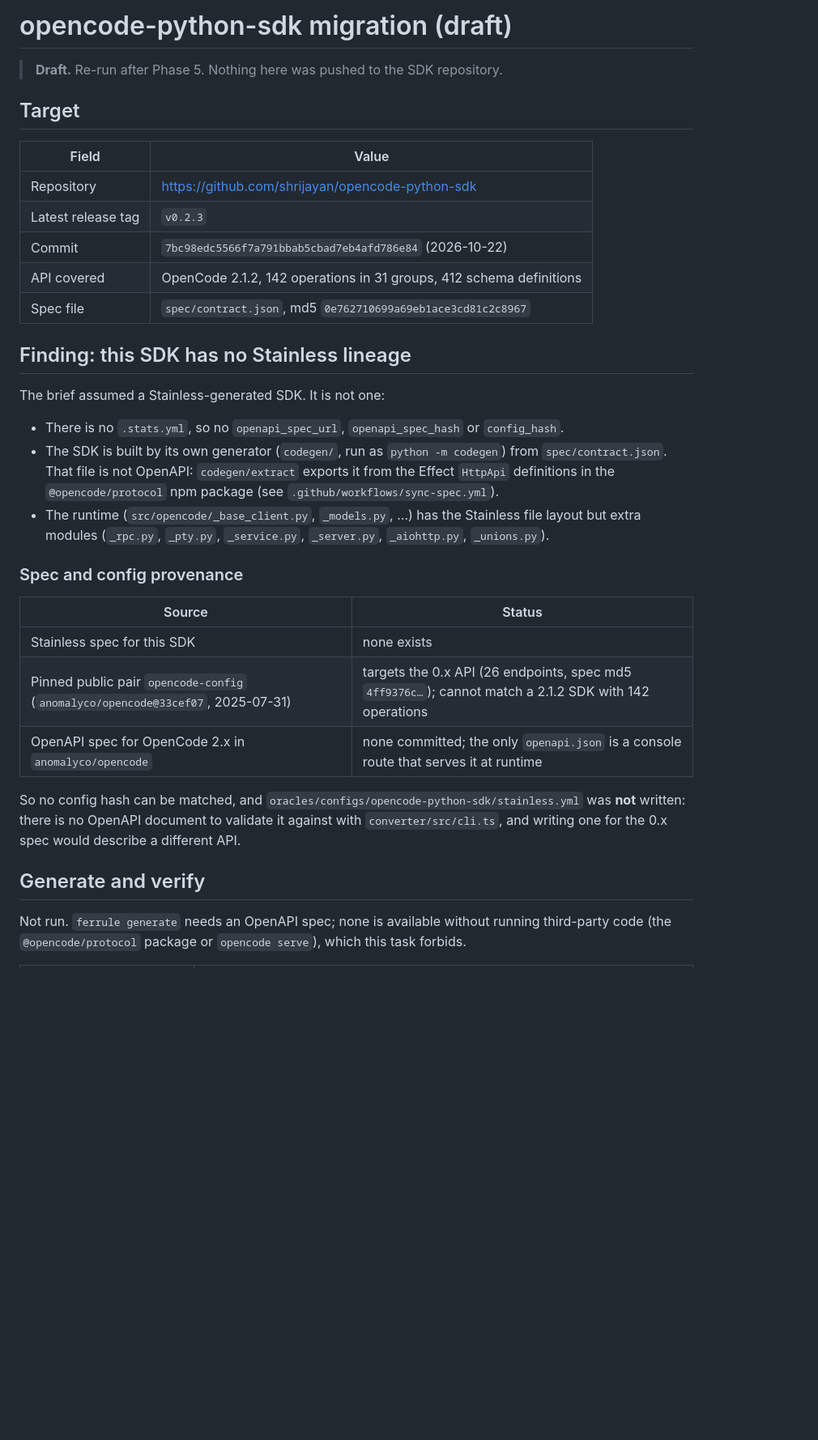
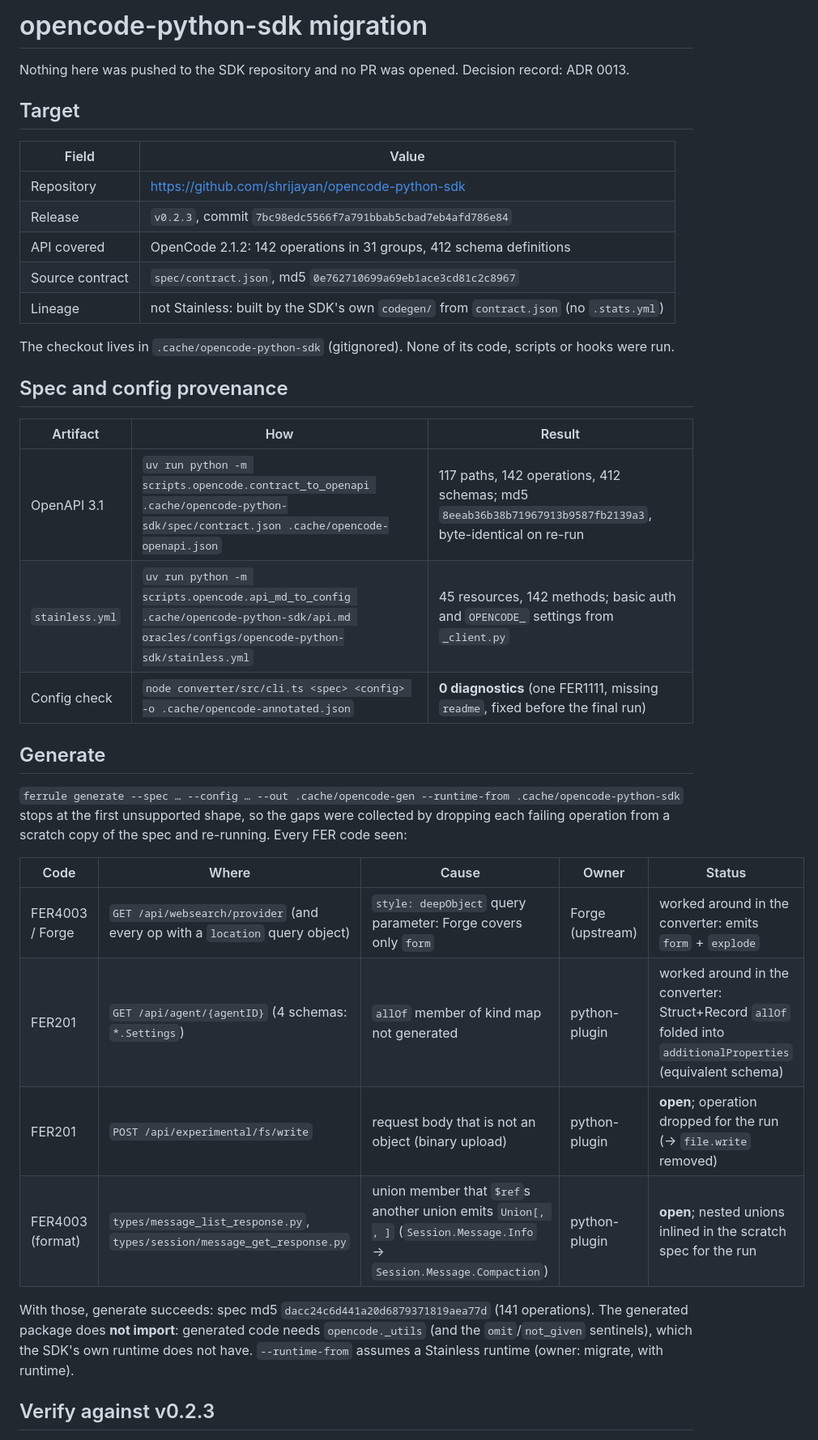
Before and after one commit to shrijayan/ferrule, a Markdown page: docs/opencode-migration.md, the part around one of its changes. Shown at 81% size. Rendered like a GitHub page; blank space fills up the shorter version.

Commit message:
docs: record the opencode generate and verify results
Signed-off-by: Shrijayan <81805145+shrijayan@users.noreply.github.com>

```diff
--- a/docs/opencode-migration.md
+++ b/docs/opencode-migration.md
@@ -1,43 +1,45 @@
-# opencode-python-sdk migration (draft)
+# opencode-python-sdk migration
 
-> **Draft.** Re-run after Phase 5. Nothing here was pushed to the SDK repository.
+Nothing here was pushed to the SDK repository and no PR was opened. Decision record: ADR 0013.
 
 ## Target
 
 | Field | Value |
 | --- | --- |
 | Repository | <https://github.com/shrijayan/opencode-python-sdk> |
-| Latest release tag | `v0.2.3` |
-| Commit | `7bc98edc5566f7a791bbab5cbad7eb4afd786e84` (2026-10-22) |
-| API covered | OpenCode 2.1.2, 142 operations in 31 groups, 412 schema definitions |
-| Spec file | `spec/contract.json`, md5 `0e762710699a69eb1ace3cd81c2c8967` |
+| Release | `v0.2.3`, commit `7bc98edc5566f7a791bbab5cbad7eb4afd786e84` |
+| API covered | OpenCode 2.1.2: 142 operations in 31 groups, 412 schema definitions |
+| Source contract | `spec/contract.json`, md5 `0e762710699a69eb1ace3cd81c2c8967` |
+| Lineage | not Stainless: built by the SDK's own `codegen/` from `contract.json` (no `.stats.yml`) |
 
-## Finding: this SDK has no Stainless lineage
+The checkout lives in `.cache/opencode-python-sdk` (gitignored). None of its code, scripts or hooks
+were run.
 
-The brief assumed a Stainless-generated SDK. It is not one:
+## Spec and config provenance
 
-- There is no `.stats.yml`, so no `openapi_spec_url`, `openapi_spec_hash` or `config_hash`.
-- The SDK is built by its own generator (`codegen/`, run as `python -m codegen`) from
-  `spec/contract.json`. That file is not OpenAPI: `codegen/extract` exports it from the Effect
-  `HttpApi` definitions in the `@opencode/protocol` npm package (see
-  `.github/workflows/sync-spec.yml`).
-- The runtime (`src/opencode/_base_client.py`, `_models.py`, …) has the Stainless file layout
-  but extra modules (`_rpc.py`, `_pty.py`, `_service.py`, `_server.py`, `_aiohttp.py`, `_unions.py`).
+| Artifact | How | Result |
+| --- | --- | --- |
+| OpenAPI 3.1 | `uv run python -m scripts.opencode.contract_to_openapi .cache/opencode-python-sdk/spec/contract.json .cache/opencode-openapi.json` | 117 paths, 142 operations, 412 schemas; md5 `8eeab36b38b71967913b9587fb2139a3`, byte-identical on re-run |
+| `stainless.yml` | `uv run python -m scripts.opencode.api_md_to_config .cache/opencode-python-sdk/api.md oracles/configs/opencode-python-sdk/stainless.yml` | 45 resources, 142 methods; basic auth and `OPENCODE_` settings from `_client.py` |
+| Config check | `node converter/src/cli.ts <spec> <config> -o .cache/opencode-annotated.json` | **0 diagnostics** (one FER1111, missing `readme`, fixed before the final run) |
 
-### Spec and config provenance
+## Generate
 
-| Source | Status |
-| --- | --- |
-| Stainless spec for this SDK | none exists |
-| Pinned public pair `opencode-config` (`anomalyco/opencode@33cef07`, 2025-07-31) | targets the 0.x API (26 endpoints, spec md5 `4ff9376c…`); cannot match a 2.1.2 SDK with 142 operations |
-| OpenAPI spec for OpenCode 2.x in `anomalyco/opencode` | none committed; the only `openapi.json` is a console route that serves it at runtime |
+`ferrule generate --spec … --config … --out .cache/opencode-gen --runtime-from .cache/opencode-python-sdk`
+stops at the first unsupported shape, so the gaps were collected by dropping each failing
+operation from a scratch copy of the spec and re-running. Every FER code seen:
 
-So no config hash can be matched, and `oracles/configs/opencode-python-sdk/stainless.yml` was
-**not** written: there is no OpenAPI document to validate it against with `converter/src/cli.ts`,
-and writing one for the 0.x spec would describe a different API.
+| Code | Where | Cause | Owner | Status |
+| --- | --- | --- | --- | --- |
+| FER4003 / Forge | `GET /api/websearch/provider` (and every op with a `location` query object) | `style: deepObject` query parameter: Forge covers only `form` | Forge (upstream) | worked around in the converter: emits `form` + `explode` |
+| FER201 | `GET /api/agent/{agentID}` (4 schemas: `*.Settings`) | `allOf` member of kind map not generated | python-plugin | worked around in the converter: Struct+Record `allOf` folded into `additionalProperties` (equivalent schema) |
+| FER201 | `POST /api/experimental/fs/write` | request body that is not an object (binary upload) | python-plugin | **open**; operation dropped for the run (→ `file.write` removed) |
+| FER4003 (format) | `types/message_list_response.py`, `types/session/message_get_response.py` | union member that `$ref`s another union emits `Union[, , ]` (`Session.Message.Info` → `Session.Message.Compaction`) | python-plugin | **open**; nested unions inlined in the scratch spec for the run |
 
-## Generate and verify
+With those, generate succeeds: spec md5 `dacc24c6d441a20d6879371819aea77d` (141 operations).
+The generated package does **not import**: generated code needs `opencode._utils` (and the
+`omit`/`not_given` sentinels), which the SDK's own runtime does not have. `--runtime-from` assumes
+a Stainless runtime (owner: migrate, with runtime).
 
-Not run. `ferrule generate` needs an OpenAPI spec; none is available without running third-party
-code (the `@opencode/protocol` package or `opencode serve`), which this task forbids.
+## Verify against v0.2.3
 
```
Also changed, not shown: other parts of docs/opencode-migration.md (+38 -18 lines).
